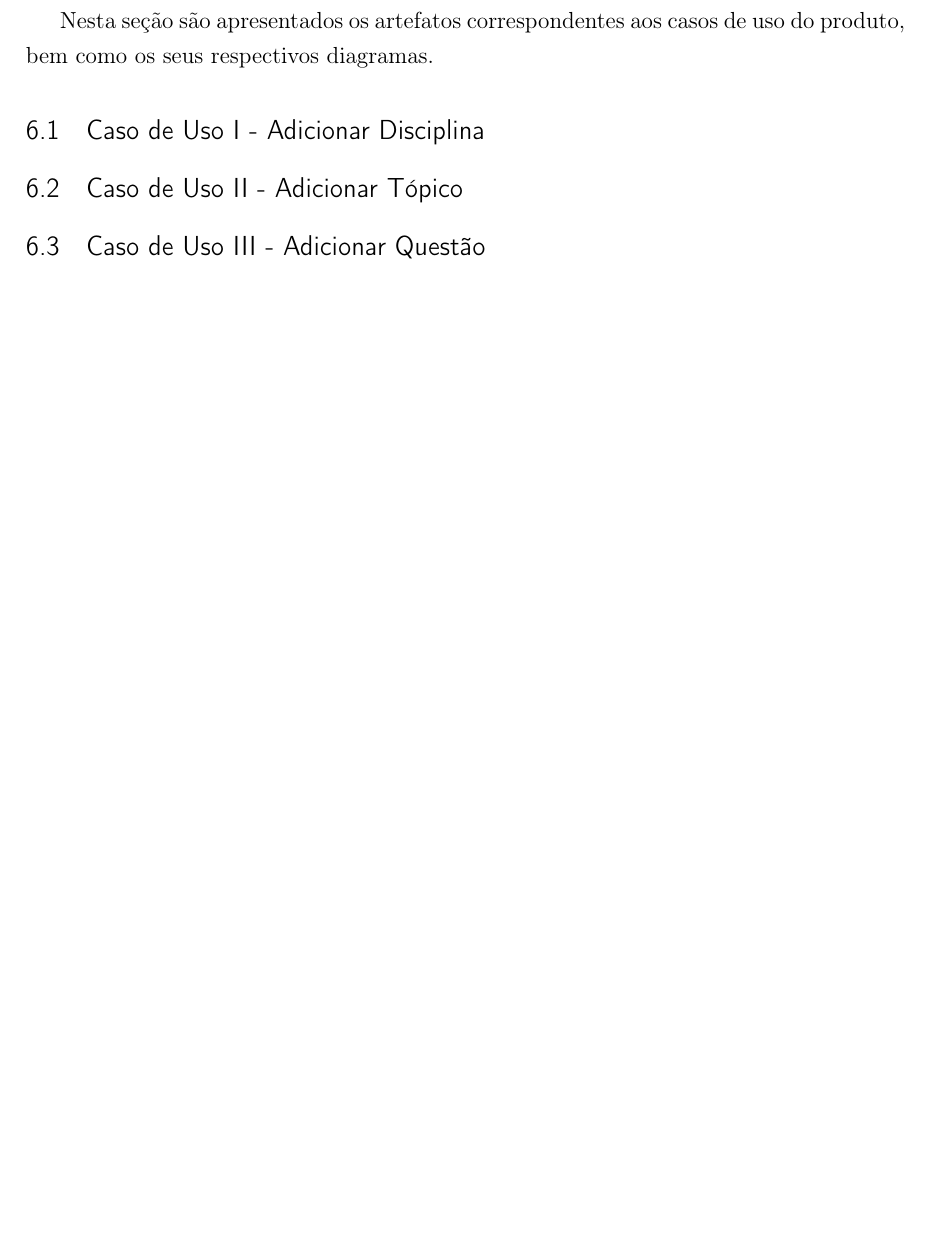
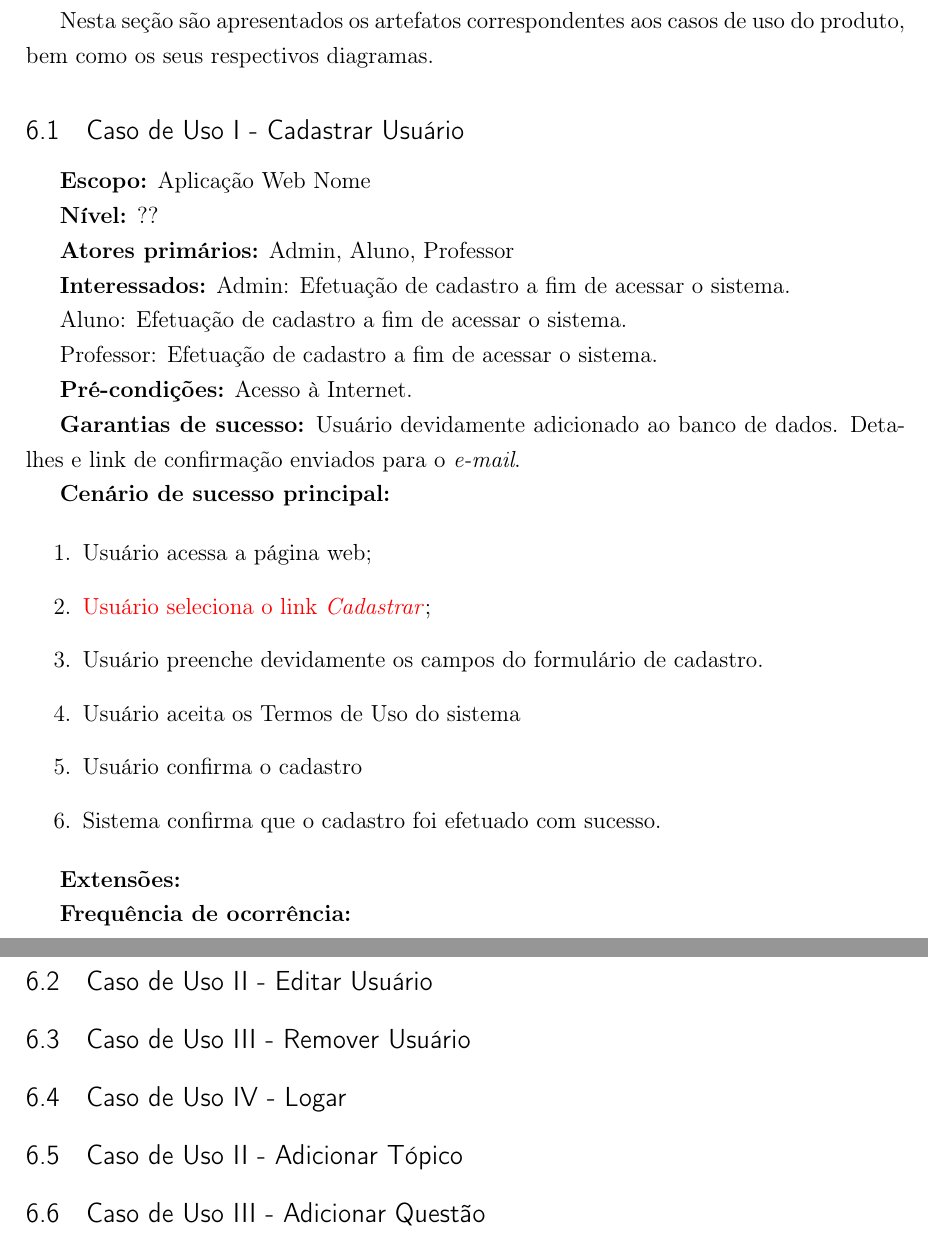
Before and after one commit to XunilUFOP/MakeAList, a LaTeX thesis (Análise de Requisitos/AnaliseRequisitos.tex): part of page 17 of 27 before the commit and two parts of pages 17 and 18 of 28 after it, the two joined at a grey line, cut so that both start at the same text, the shorter picture padded with empty space. Compiled offline with pdfLaTeX.

Commit message:
Caso de uso - Cadastrar

```diff
--- a/Análise de Requisitos/AnaliseRequisitos.tex
+++ b/Análise de Requisitos/AnaliseRequisitos.tex
@@ -114,7 +114,50 @@
 	\section{Casos de Uso}
 		Nesta seção são apresentados os artefatos correspondentes aos casos de uso do produto, bem como os seus respectivos diagramas.
 
-		\subsection{Caso de Uso I - Adicionar Disciplina}
+		\subsection{Caso de Uso I - Cadastrar Usuário}
+
+		\textbf{Escopo:} Aplicação Web Nome
+
+		\textbf{Nível:} ??
+
+		\textbf{Atores primários:} Admin, Aluno, Professor
+
+		\textbf{Interessados:} Admin: Efetuação de cadastro a fim de acessar o sistema.
+
+		Aluno: Efetuação de cadastro a fim de acessar o sistema.
+
+		Professor: Efetuação de cadastro a fim de acessar o sistema.
+
+		\textbf{Pré-condições:} Acesso à Internet.
+
+		\textbf{Garantias de sucesso:} Usuário devidamente adicionado ao banco de dados. Detalhes e link de confirmação enviados para o \textit{e-mail}.
+
+		\textbf{Cenário de sucesso principal:}
+
+		\begin{enumerate}
+			\item Usuário acessa a página web;
+
+			\item \textcolor{red}{Usuário seleciona o link \textit{Cadastrar}};
+
+			\item Usuário preenche devidamente os campos do formulário de cadastro.
+
+			\item Usuário aceita os Termos de Uso do sistema
+
+			\item Usuário confirma o cadastro
+
+			\item Sistema confirma que o cadastro foi efetuado com sucesso.
+		\end{enumerate}
+
+		\textbf{Extensões:}
+
+		\textbf{Frequência de ocorrência:}
+
+
+		\subsection{Caso de Uso II - Editar Usuário}
+
+		\subsection{Caso de Uso III - Remover Usuário}
+
+		\subsection{Caso de Uso IV - Logar}
 
 		\subsection{Caso de Uso II - Adicionar Tópico}
 
```
Also changed, not shown: Análise de Requisitos/AnaliseRequisitos.pdf, Análise de Requisitos/CEA477-2015-02-Trabalho-Final-001-Documento-Analise.pdf (added), 6 other files.
